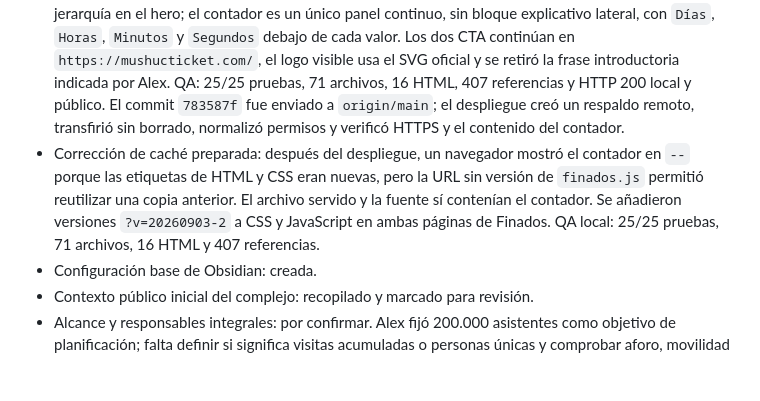
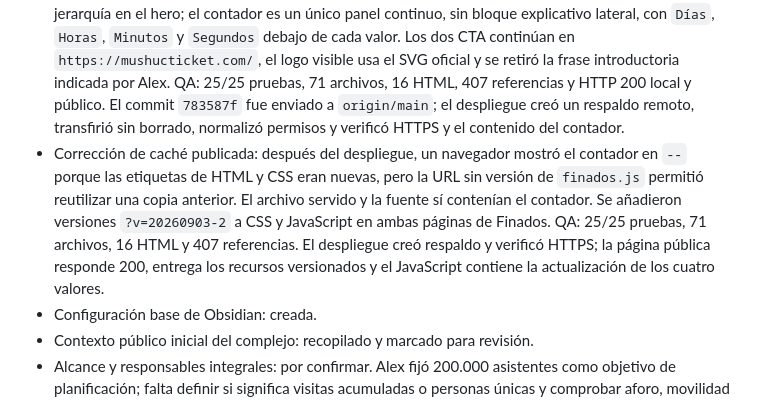
Before and after one commit to afnaranjo/complejomushucruna, a Markdown page: vault/_memoria-del-proyecto.md, the part around the change. GitHub-like rendering; blank space fills up the shorter version.

Commit message:
Documentar corrección de caché en producción

```diff
--- a/vault/_memoria-del-proyecto.md
+++ b/vault/_memoria-del-proyecto.md
@@ -45,7 +45,7 @@ El equipo integral está organizando la Feria de Finados 2026 en el Complejo Int
 - Corrección de stands publicada: Alex indicó que la fecha de venta debe ser 14 de septiembre. `/finados/` y `/acceso-compra-stands/` ya entregan el texto y `datetime="2026-09-14"`; el CTA `Reservar mi stand` abre directamente el canal externo y el espectador usa un ojo SVG autónomo con URL versionada para invalidar la caché anterior. Los commits técnicos `8ca0fce` y `cb73aca` están en `origin/main`; el segundo adapta la transferencia a `tar → SSH` para compartir el mismo agente de la llave en Windows. El despliegue creó una copia remota recuperable, transfirió sin borrar archivos exclusivos, normalizó permisos y verificó HTTPS. QA final: 25/25 pruebas, 70 archivos, 16 HTML, 406 referencias, ausencia del 14 de noviembre en ambas rutas y visualización pública sin desbordamiento.
 - Actualización gráfica y de canal preparada localmente: el 2026-09-03 Alex sustituyó el destino de todos los CTA de stands por `https://mushucticket.com/` y entregó los SVG oficiales renovados de logo, legado, encuentro, crecimiento y visión —este último aplicado a `Espectador`—. `/finados/` y `/acceso-compra-stands/` usan los nuevos recursos con versión de caché y proporciones preservadas. QA local: 25/25 pruebas, build de 70 archivos, 16 HTML y 406 referencias válidas; no queda la URL anterior en el HTML generado. La ampliación de `/acceso-compra-stands/` con requisitos para expositores permanece pendiente porque la imagen o lista de requisitos no llegó adjunta. No hubo commit, push ni despliegue en esta sesión.
 - Requisitos y cuenta regresiva publicados: el 2026-09-03 Alex entregó una pieza de referencia con los datos necesarios para comprar un stand. `/acceso-compra-stands/` incorpora correo electrónico, cédula de ciudadanía en PDF, RUC habilitado en PDF, catálogo de productos en PDF y la recomendación de usar computador, reinterpretados con la línea gráfica de Finados. Se añadió una nueva emprendedora generada para la sección, en WebP transparente de 124.876 bytes, y un contador accesible hasta el 14 de septiembre de 2026 a las 08:00 de Ecuador. La fecha y hora tienen máxima jerarquía en el hero; el contador es un único panel continuo, sin bloque explicativo lateral, con `Días`, `Horas`, `Minutos` y `Segundos` debajo de cada valor. Los dos CTA continúan en `https://mushucticket.com/`, el logo visible usa el SVG oficial y se retiró la frase introductoria indicada por Alex. QA: 25/25 pruebas, 71 archivos, 16 HTML, 407 referencias y HTTP 200 local y público. El commit `783587f` fue enviado a `origin/main`; el despliegue creó un respaldo remoto, transfirió sin borrado, normalizó permisos y verificó HTTPS y el contenido del contador.
-- Corrección de caché preparada: después del despliegue, un navegador mostró el contador en `--` porque las etiquetas de HTML y CSS eran nuevas, pero la URL sin versión de `finados.js` permitió reutilizar una copia anterior. El archivo servido y la fuente sí contenían el contador. Se añadieron versiones `?v=20260903-2` a CSS y JavaScript en ambas páginas de Finados. QA local: 25/25 pruebas, 71 archivos, 16 HTML y 407 referencias.
+- Corrección de caché publicada: después del despliegue, un navegador mostró el contador en `--` porque las etiquetas de HTML y CSS eran nuevas, pero la URL sin versión de `finados.js` permitió reutilizar una copia anterior. El archivo servido y la fuente sí contenían el contador. Se añadieron versiones `?v=20260903-2` a CSS y JavaScript en ambas páginas de Finados. QA: 25/25 pruebas, 71 archivos, 16 HTML y 407 referencias. El despliegue creó respaldo y verificó HTTPS; la página pública responde 200, entrega los recursos versionados y el JavaScript contiene la actualización de los cuatro valores.
 - Configuración base de Obsidian: creada.
 - Contexto público inicial del complejo: recopilado y marcado para revisión.
 - Alcance y responsables integrales: por confirmar. Alex fijó 200.000 asistentes como objetivo de planificación; falta definir si significa visitas acumuladas o personas únicas y comprobar aforo, movilidad y capacidad por jornada. Existe una programación confirmada en fuente controlada; los hitos compartibles ya se rebaselinaron a `D0 = Día 1`, pero falta autorizar la versión pública y convertir el cronopost exacto sin copiar el embargo a Git. La pauta social tiene un presupuesto confirmado de USD 4.000 y falta el presupuesto integral.
```
Also changed, not shown: AGENTS.md (+1 -1 lines), vault/_pendientes.md (+1 -1 lines).
